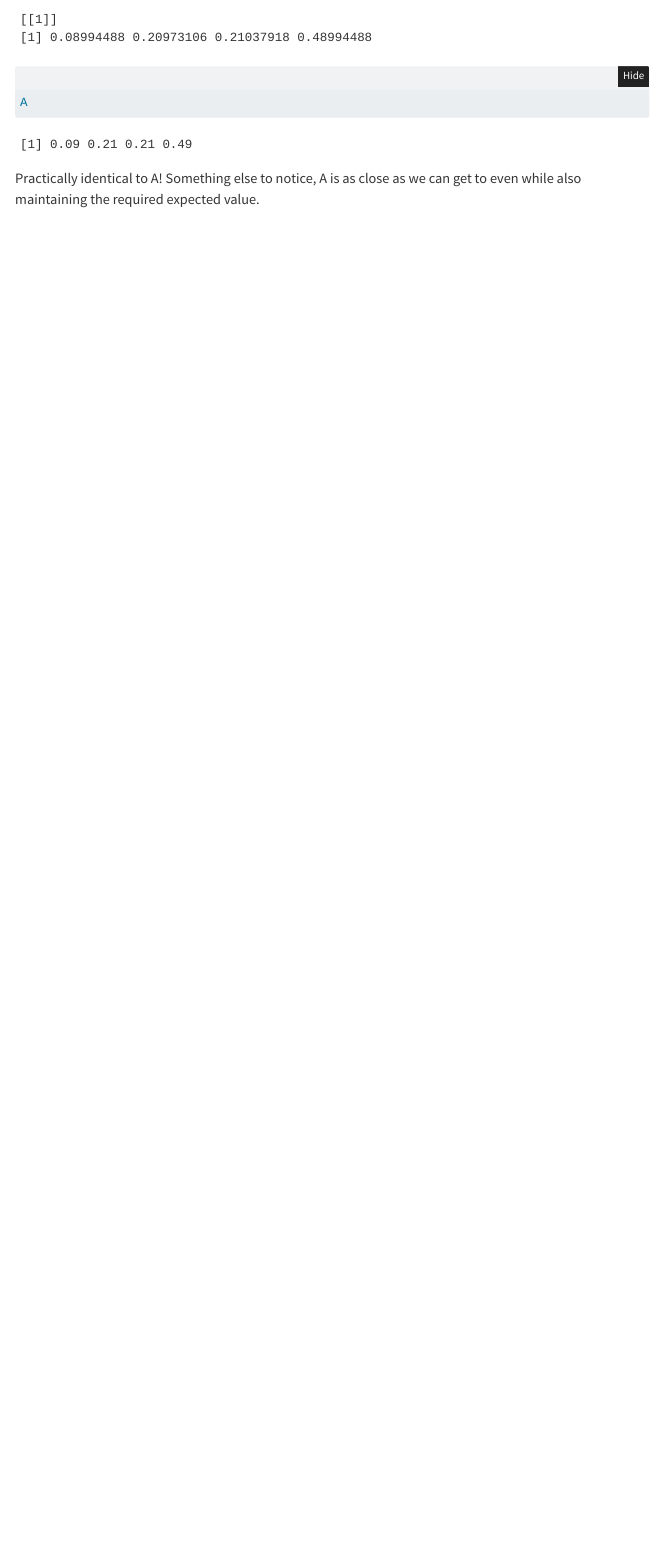
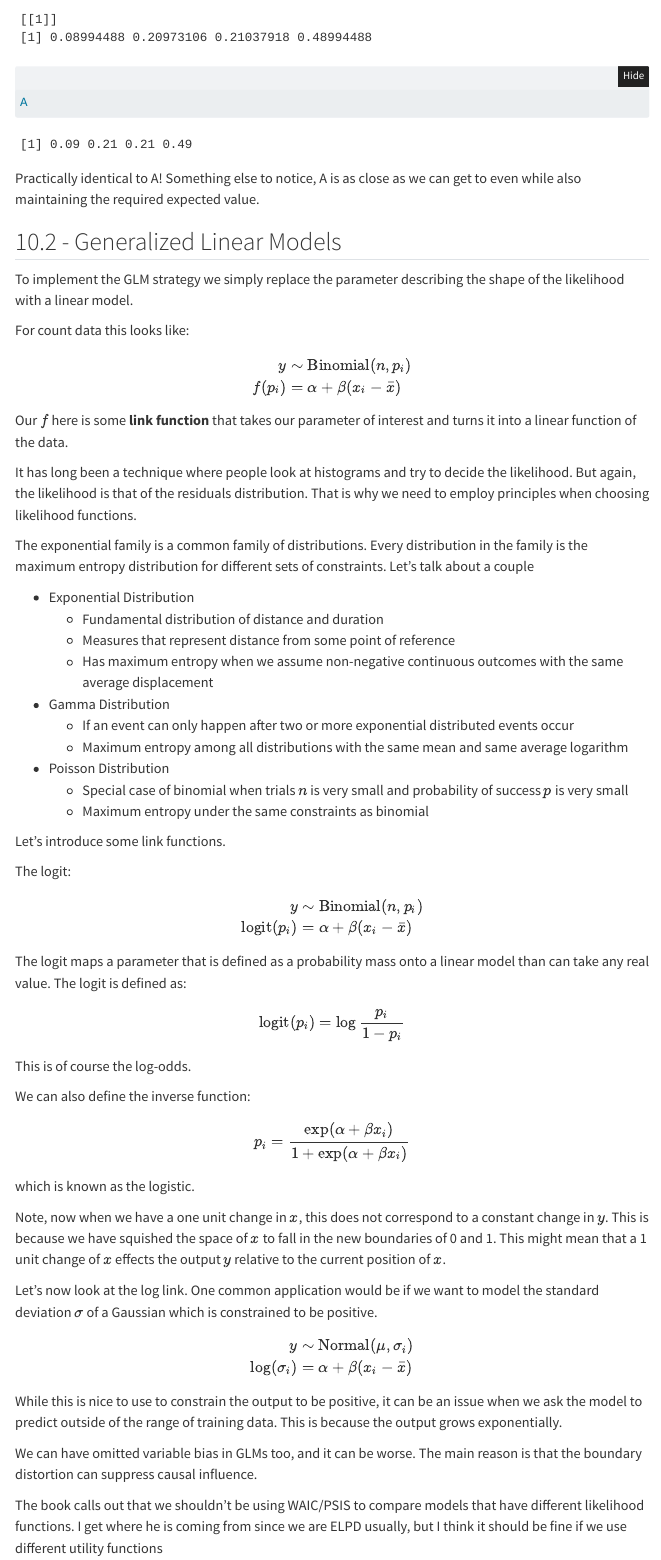
Before and after one commit to TheNudibranch/textbooks, a Quarto document (Statistical_Rethinking/second_ed/ch10/ch10.qmd): the page in a window 1100 px wide, from 3660 px down. Rendered offline with R 4.5, knitr and Pandoc in place of Quarto, with nearby package versions; code that draws random numbers runs with fixed seeds of ours; some code elsewhere in the file could not run offline; menus at the side of the page are left out.

Commit message:
Finished ch10

````diff
--- a/Statistical_Rethinking/second_ed/ch10/ch10.qmd
+++ b/Statistical_Rethinking/second_ed/ch10/ch10.qmd
@@ -113,3 +113,68 @@ H[2,][which.max(entropies)]
 A
 ```
 Practically identical to A! Something else to notice, A is as close as we can get to even while also maintaining the required expected value.
+
+## 10.2 - Generalized Linear Models
+
+To implement the GLM strategy we simply replace the parameter describing the shape of the likelihood with a linear model.
+
+For count data this looks like:
+
+\begin{align}
+y &\sim \text{Binomial}(n, p_i)\\
+f(p_i) &= \alpha + \beta(x_i - \bar{x})
+\end{align}
+
+Our $f$ here is some **link function** that takes our parameter of interest and turns it into a linear function of the data.
+
+It has long been a technique where people look at histograms and try to decide the likelihood. But again, the likelihood is that of the residuals distribution. That is why we need to employ principles when choosing likelihood functions.
+
+The exponential family is a common family of distributions. Every distribution in the family is the maximum entropy distribution for different sets of constraints. Let's talk about a couple
+
+- Exponential Distribution
+  - Fundamental distribution of distance and duration
+  - Measures that represent distance from some point of reference
+  - Has maximum entropy when we assume non-negative continuous outcomes with the same average displacement
+- Gamma Distribution
+  - If an event can only happen after two or more exponential distributed events occur
+  - Maximum entropy among all distributions with the same mean and same average logarithm
+- Poisson Distribution
+  - Special case of binomial when trials $n$ is very small and probability of success $p$ is very small
+  - Maximum entropy under the same constraints as binomial
+
+
+Let's introduce some link functions.
+
+The logit:
+
+\begin{align}
+y &\sim \text{Binomial}(n, p_i)\\
+\text{logit}(p_i) &= \alpha + \beta(x_i - \bar{x})
+\end{align}
+
+The logit maps a parameter that is defined as a probability mass onto a linear model than can take any real value. The logit is defined as:
+
+$$\text{logit}(p_i) = \log \frac{p_i}{1-p_i}$$
+
+This is of course the log-odds.
+
+We can also define the inverse function:
+
+$$p_i=\frac{\exp(\alpha + \beta x_i)}{1 + \exp(\alpha + \beta x_i)}$$
+
+which is known as the logistic.
+
+Note, now when we have a one unit change in $x$, this does not correspond to a constant change in $y$. This is because we have squished the space of $x$ to fall in the new boundaries of 0 and 1. This might mean that a 1 unit change of $x$ effects the output $y$ relative to the current position of $x$.
+
+Let's now look at the log link. One common application would be if we want to model the standard deviation $\sigma$ of a Gaussian which is constrained to be positive.
+
+\begin{align}
+y &\sim \text{Normal}(\mu, \sigma_i)\\
+\log(\sigma_i) &= \alpha + \beta(x_i - \bar{x})
+\end{align}
+
+While this is nice to use to constrain the output to be positive, it can be an issue when we ask the model to predict outside of the range of training data. This is because the output grows exponentially.
+
+We can have omitted variable bias in GLMs too, and it can be worse. The main reason is that the boundary distortion can suppress causal influence.
+
+The book calls out that we shouldn't be using WAIC/PSIS to compare models that have different likelihood functions. I get where he is coming from since we are ELPD usually, but I think it should be fine if we use different utility functions
````
Also changed, not shown: Statistical_Rethinking/second_ed/ch10/ch10.html, Statistical_Rethinking/second_ed/ch10/ch10_files/figure-html/unnamed-chunk-6-1.png.
